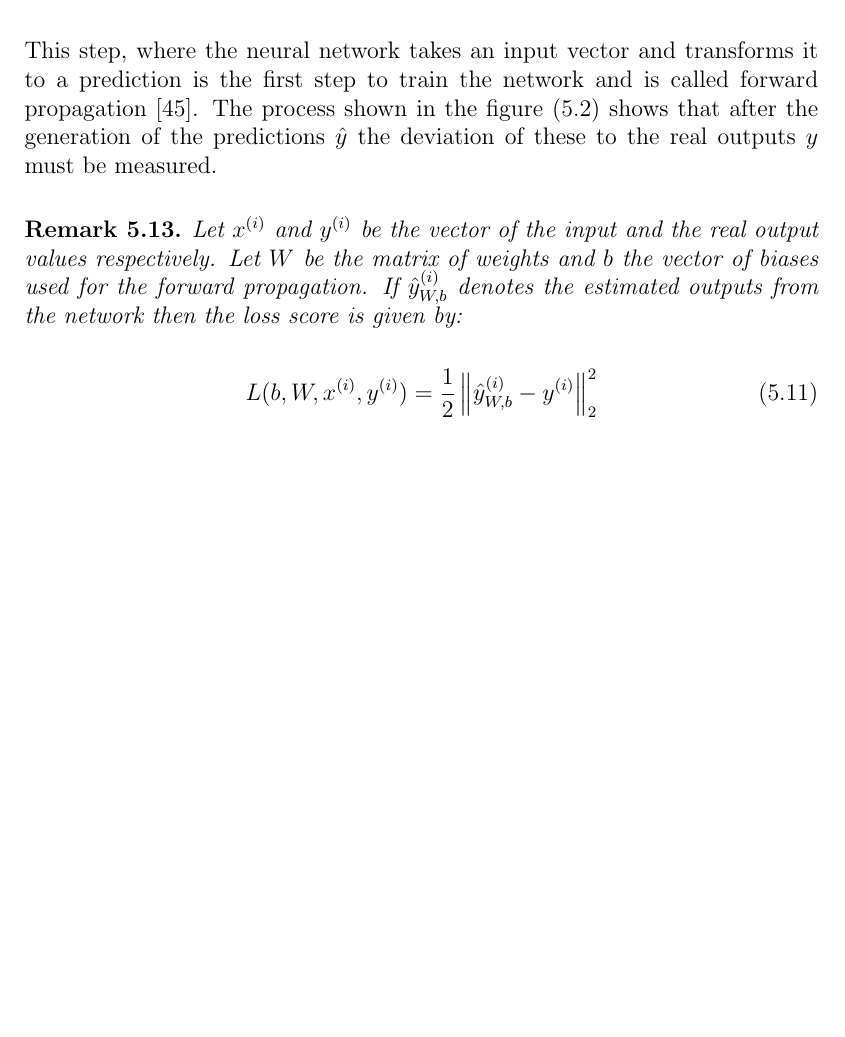
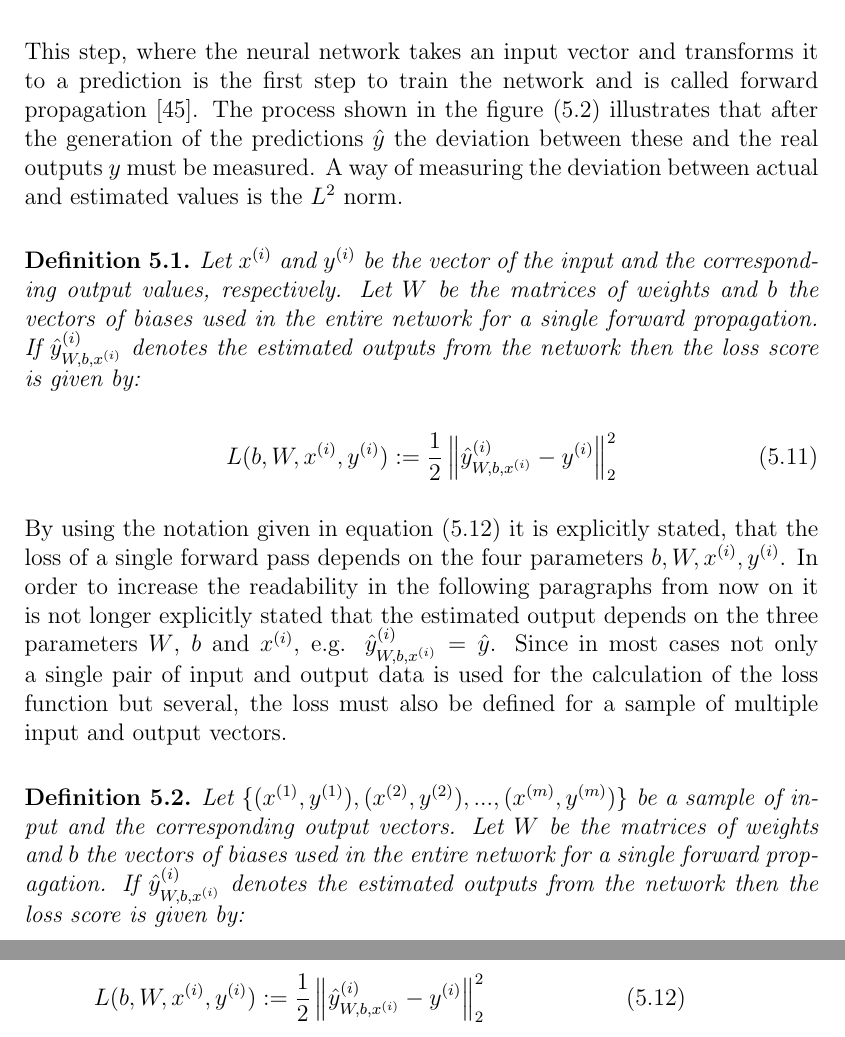
Before and after one commit to r-Files/Masterarbeit, a LaTeX thesis (main_document.tex, which reads chapters/Neural_Networks.tex): part of page 90 of 101 before the commit and two parts of pages 90 and 91 of 103 after it, the two joined at a grey line, cut so that both start at the same text, the shorter picture padded with empty space. Compiled offline with pdfLaTeX; an older LaTeX class or package is replaced by its successor.

Commit message:
update NN

```diff
--- a/chapters/Neural_Networks.tex
+++ b/chapters/Neural_Networks.tex
@@ -397,12 +397,22 @@ With the help of the previous remark it is now possible to represent the flow of
 \end{aligned}
 \end{equation}
 
-This step, where the neural network takes an input vector and transforms it to a prediction is the first step to train the network and is called forward propagation \cite{Propagation}. The process shown in the figure (\ref{fig:NN_overview}) shows that after the generation of the predictions $\hat{y}$ the deviation of these to the real outputs $y$ must be measured.
+This step, where the neural network takes an input vector and transforms it to a prediction is the first step to train the network and is called forward propagation \cite{Propagation}. The process shown in the figure (\ref{fig:NN_overview}) illustrates that after the generation of the predictions $\hat{y}$ the deviation between these and the real outputs $y$ must be measured. A way of measuring the deviation between actual and estimated values is the $L^2$ norm.
 
-\begin{remark}
-	Let $x^{(i)}$ and $y^{(i)}$ be the vector of the input and the real output values respectively. Let $W$ be the matrix of weights and $b$ the vector of biases used for the forward propagation. If $\hat{y}_{W,b}^{(i)}$ denotes the estimated outputs from the network then the loss score is given by:
+\begin{definition}
+	Let $x^{(i)}$ and $y^{(i)}$ be the vector of the input and the corresponding output values, respectively. Let $W$ be the matrices of weights and $b$ the vectors of biases used in the entire network for a single forward propagation. If $\hat{y}_{W,b,x^{(i)}}^{(i)}$ denotes the estimated outputs from the network then the loss score is given by:
 
-	\begin{equation}
-		L(b, W, x^{(i)}, y^{(i)}) = \frac{1}{2} \norm{\hat{y}_{W,b}^{(i)} - y^{(i)}}^2_2
+	\begin{equation}\label{eq:single_loss}
+		L(b, W, x^{(i)}, y^{(i)}) := \frac{1}{2} \norm{\hat{y}_{W,b,x^{(i)}}^{(i)} - y^{(i)}}^2_2
 	\end{equation}
-\end{remark}
+\end{definition}
+
+By using the notation given in equation (\ref{eq:single_loss}) it is explicitly stated, that the loss of a single forward pass depends on the four parameters $b, W, x^{(i)}, y^{(i)}$. In order to increase the readability in the following paragraphs from now on it is not longer explicitly stated that the estimated output depends on the three parameters $W$, $b$ and $x^{(i)}$, e.g. $\hat{y}_{W,b,x^{(i)}}^{(i)} = \hat{y}$. Since in most cases not only a single pair of input and output data is used for the calculation of the loss function but several, the loss must also be defined for a sample of multiple input and output vectors.
+
+\begin{definition}
+	Let $\{(x^{(1)}, y^{(1)}), (x^{(2)}, y^{(2)}), ..., (x^{(m)}, y^{(m)})\}$ be a sample of input and the corresponding output vectors. Let $W$ be the matrices of weights and $b$ the vectors of biases used in the entire network for a single forward propagation. If $\hat{y}_{W,b,x^{(i)}}^{(i)}$ denotes the estimated outputs from the network then the loss score is given by:
+
+	\begin{equation}\label{eq:single_loss}
+	L(b, W, x^{(i)}, y^{(i)}) := \frac{1}{2} \norm{\hat{y}_{W,b,x^{(i)}}^{(i)} - y^{(i)}}^2_2
+	\end{equation}
+\end{definition}
```
Also changed, not shown: main_document.pdf.
